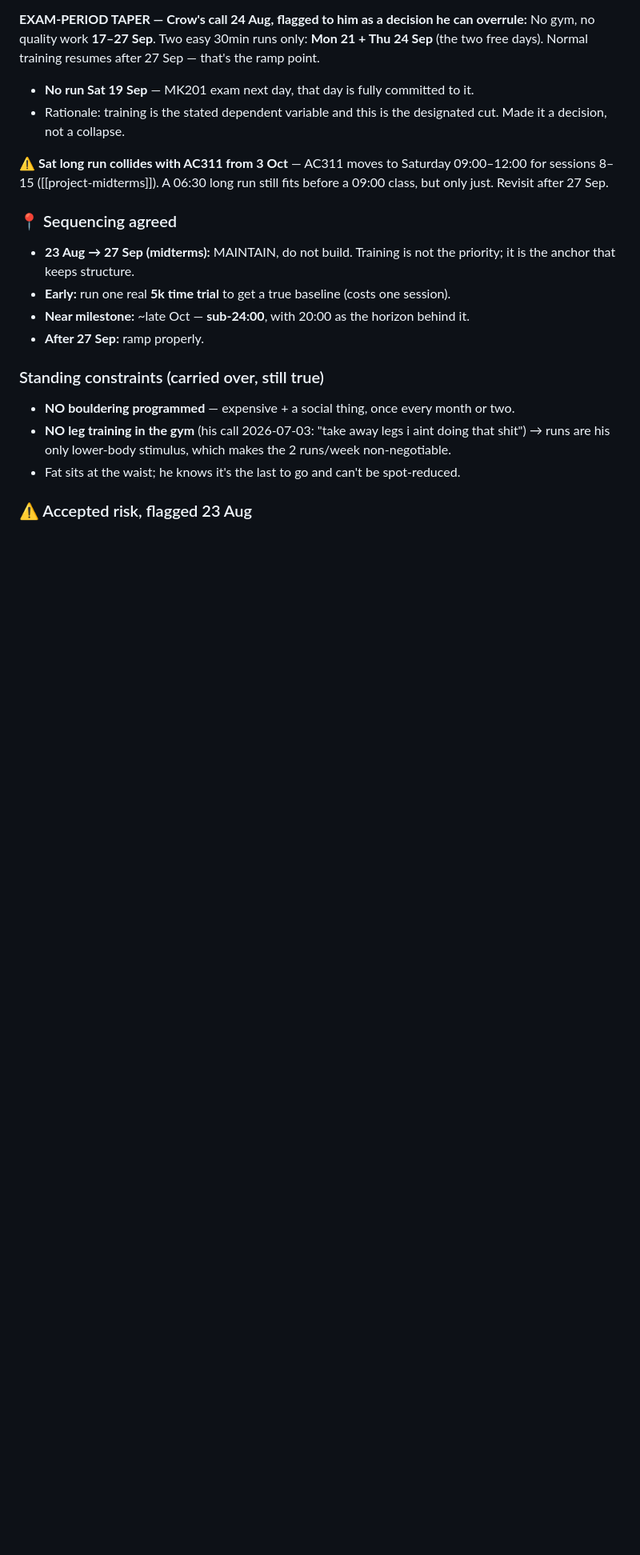
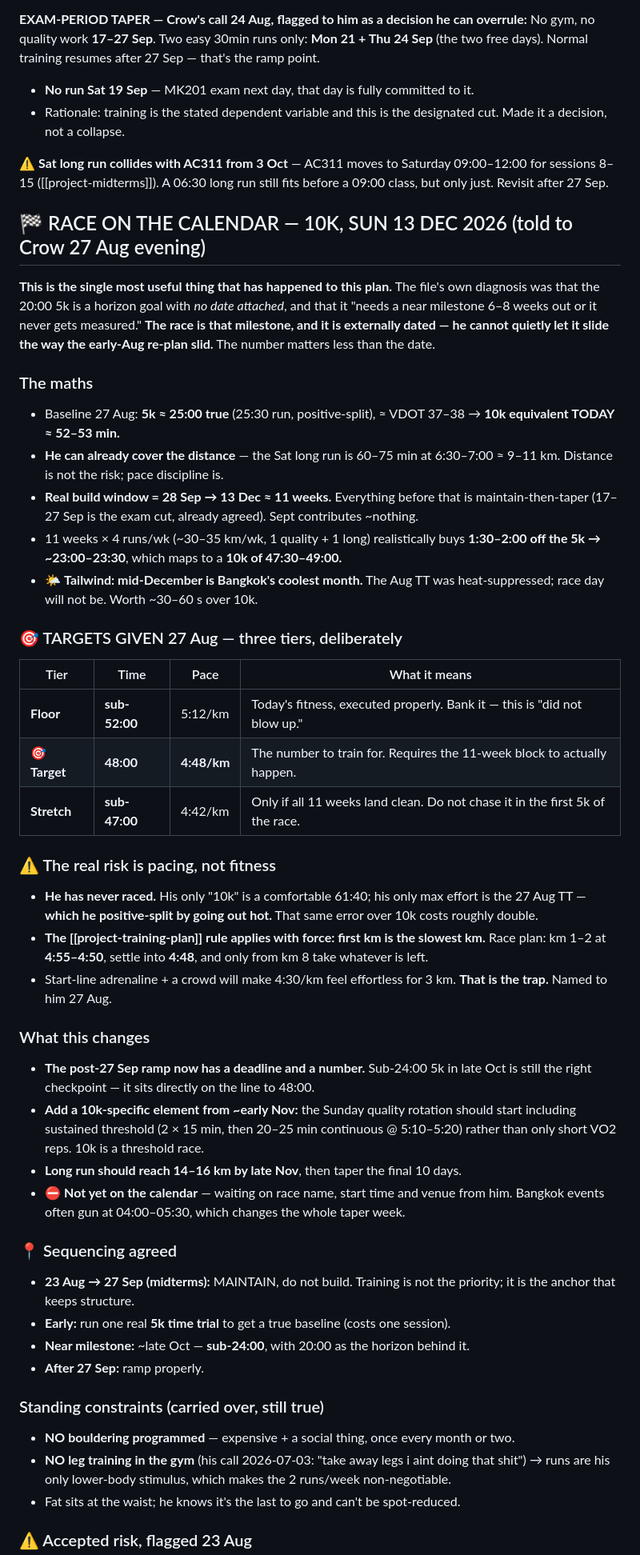
Before and after one commit to kornkritrse-byte/crow-config, a Markdown page: memory/project_training_plan.md, the part around the change. Shown at 80% size. GitHub-like rendering; blank space fills up the shorter version.

Commit message:
sync 2026-08-27 19:55

```diff
--- a/memory/project_training_plan.md
+++ b/memory/project_training_plan.md
@@ -137,6 +137,35 @@ No gym, no quality work **17–27 Sep**. Two easy 30min runs only: **Mon 21 + Th
 
 ⚠️ **Sat long run collides with AC311 from 3 Oct** — AC311 moves to Saturday 09:00–12:00 for sessions 8–15 ([[project-midterms]]). A 06:30 long run still fits before a 09:00 class, but only just. Revisit after 27 Sep.
 
+## 🏁 RACE ON THE CALENDAR — 10K, SUN 13 DEC 2026 (told to Crow 27 Aug evening)
+
+**This is the single most useful thing that has happened to this plan.** The file's own diagnosis was that the 20:00 5k is a horizon goal with *no date attached*, and that it "needs a near milestone 6–8 weeks out or it never gets measured." **The race is that milestone, and it is externally dated — he cannot quietly let it slide the way the early-Aug re-plan slid.** The number matters less than the date.
+
+### The maths
+- Baseline 27 Aug: **5k ≈ 25:00 true** (25:30 run, positive-split), ≈ VDOT 37–38 → **10k equivalent TODAY ≈ 52–53 min.**
+- **He can already cover the distance** — the Sat long run is 60–75 min at 6:30–7:00 ≈ 9–11 km. Distance is not the risk; pace discipline is.
+- **Real build window = 28 Sep → 13 Dec ≈ 11 weeks.** Everything before that is maintain-then-taper (17–27 Sep is the exam cut, already agreed). Sept contributes ~nothing.
+- 11 weeks × 4 runs/wk (~30–35 km/wk, 1 quality + 1 long) realistically buys **1:30–2:00 off the 5k → ~23:00–23:30**, which maps to a **10k of 47:30–49:00.**
+- 🌤️ **Tailwind: mid-December is Bangkok's coolest month.** The Aug TT was heat-suppressed; race day will not be. Worth ~30–60 s over 10k.
+
+### 🎯 TARGETS GIVEN 27 Aug — three tiers, deliberately
+| Tier | Time | Pace | What it means |
+|---|---|---|---|
+| **Floor** | **sub-52:00** | 5:12/km | Today's fitness, executed properly. Bank it — this is "did not blow up." |
+| **🎯 Target** | **48:00** | **4:48/km** | The number to train for. Requires the 11-week block to actually happen. |
+| **Stretch** | **sub-47:00** | 4:42/km | Only if all 11 weeks land clean. Do not chase it in the first 5k of the race. |
+
+### ⚠️ The real risk is pacing, not fitness
+- **He has never raced.** His only "10k" is a comfortable 61:40; his only max effort is the 27 Aug TT — **which he positive-split by going out hot.** That same error over 10k costs roughly double.
+- **The [[project-training-plan]] rule applies with force: first km is the slowest km.** Race plan: km 1–2 at **4:55–4:50**, settle into **4:48**, and only from km 8 take whatever is left.
+- Start-line adrenaline + a crowd will make 4:30/km feel effortless for 3 km. **That is the trap.** Named to him 27 Aug.
+
+### What this changes
+- **The post-27 Sep ramp now has a deadline and a number.** Sub-24:00 5k in late Oct is still the right checkpoint — it sits directly on the line to 48:00.
+- **Add a 10k-specific element from ~early Nov:** the Sunday quality rotation should start including sustained threshold (2 × 15 min, then 20–25 min continuous @ 5:10–5:20) rather than only short VO2 reps. 10k is a threshold race.
+- **Long run should reach 14–16 km by late Nov**, then taper the final 10 days.
+- ⛔ **Not yet on the calendar** — waiting on race name, start time and venue from him. Bangkok events often gun at 04:00–05:30, which changes the whole taper week.
+
 ### 📍 Sequencing agreed
 - **23 Aug → 27 Sep (midterms):** MAINTAIN, do not build. Training is not the priority; it is the anchor that keeps structure.
 - **Early:** run one real **5k time trial** to get a true baseline (costs one session).
```
Also changed, not shown: memory/sitrep.md (+1 -1 lines).
